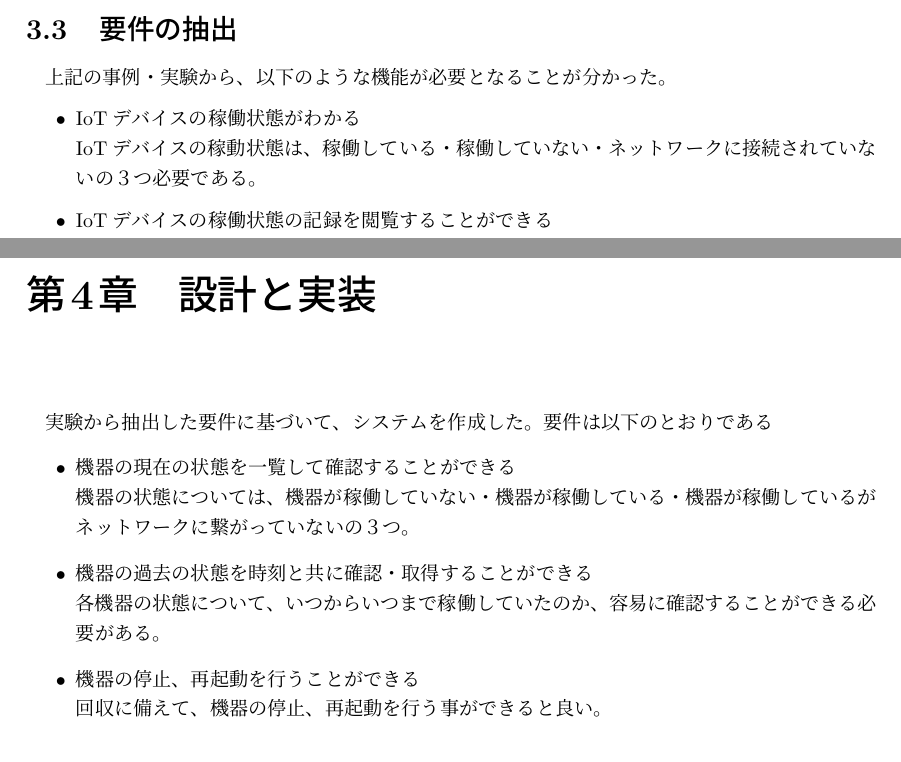
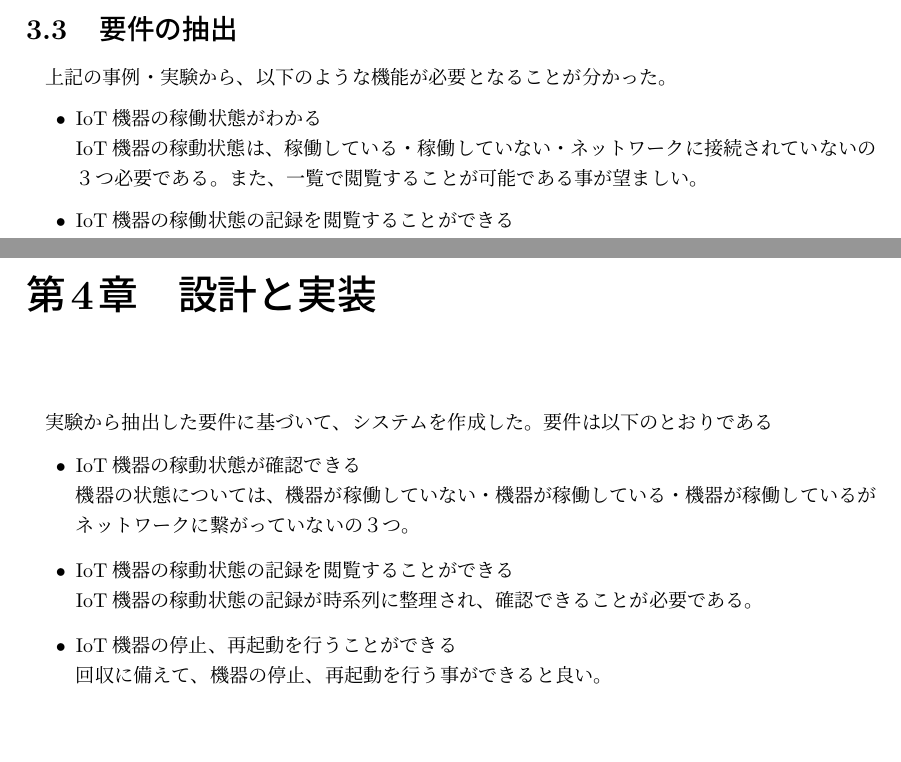
Before and after one commit to miyasakakoki/MasterThesis, a LaTeX thesis (thesis.tex, which reads implementation.tex, proposal.tex): two parts of pages 11 and 12 of 19, joined at a grey line, cut so that both start at the same text. Compiled offline with pLaTeX and dvipdfmx.

Commit message:
要求について同じ事を言っているように修正

```diff
--- a/implementation.tex
+++ b/implementation.tex
@@ -1,11 +1,11 @@
 実験から抽出した要件に基づいて、システムを作成した。
 要件は以下のとおりである
 \begin{itemize}
-	\item 機器の現在の状態を一覧して確認することができる\\
+	\item IoT機器の稼動状態が確認できる\\
 		機器の状態については、機器が稼働していない・機器が稼働している・機器が稼働しているがネットワークに繋がっていないの３つ。
-	\item 機器の過去の状態を時刻と共に確認・取得することができる\\
-		各機器の状態について、いつからいつまで稼働していたのか、容易に確認することができる必要がある。
-	\item 機器の停止、再起動を行うことができる\\
+	\item IoT機器の稼動状態の記録を閲覧することができる\\
+		IoT機器の稼動状態の記録が時系列に整理され、確認できることが必要である。
+	\item IoT機器の停止、再起動を行うことができる\\
 		回収に備えて、機器の停止、再起動を行う事ができると良い。
 \end{itemize}
 
--- a/proposal.tex
+++ b/proposal.tex
@@ -56,13 +56,14 @@ SORACOM Air とは、IoT向けデータ通信を提供するサービスで、
 上記の事例・実験から、以下のような機能が必要となることが分かった。
 
 \begin{itemize}
-\item IoTデバイスの稼働状態がわかる\\
-	IoTデバイスの稼動状態は、稼働している・稼働していない・ネットワークに接続されていないの３つ必要である。
-\item IoTデバイスの稼働状態の記録を閲覧することができる\\
+\item IoT機器の稼働状態がわかる\\
+	IoT機器の稼動状態は、稼働している・稼働していない・ネットワークに接続されていないの３つ必要である。
+	また、一覧で閲覧することが可能である事が望ましい。
+\item IoT機器の稼働状態の記録を閲覧することができる\\
 	データの分析を行う際に、それら稼働状況の記録が必要になる事が分かった。\\
 	また、それらの記録が時刻と共に、整理されている必要があることも分かった。
-\item IoTデバイスの停止・再起動を行うことができる\\
-	保存していたデータを破損しないために、IoTデバイスを正常にシャットダウンさせる必要があり、その手順のためにIoTデバイスを回収することが手間であることが分かった。
+\item IoT機器の停止・再起動を行うことができる\\
+	保存していたデータを破損しないために、IoT機器を正常にシャットダウンさせる必要があり、その手順のためにIoT機器を回収することが手間であることが分かった。
 \end{itemize}
 
 そこで、IoTサービスとは独立した、IoTデバイスの稼動状態を監視・管理することを簡単にするサービスを開発し、提供すれば良いのではないかと考えた。
```
Also changed, not shown: thesis.pdf.
